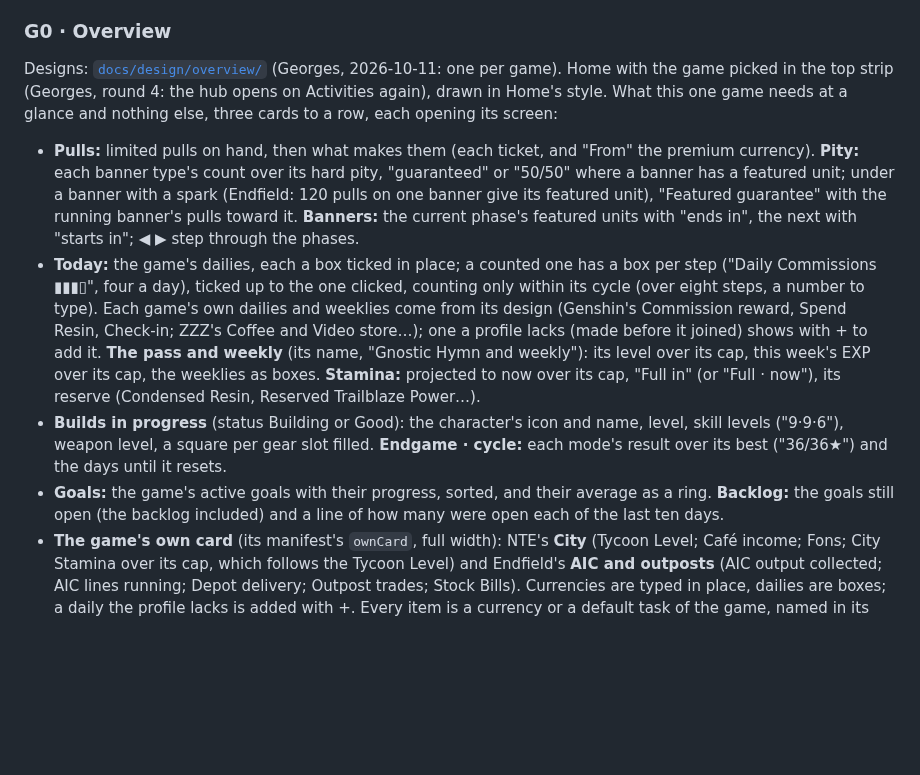
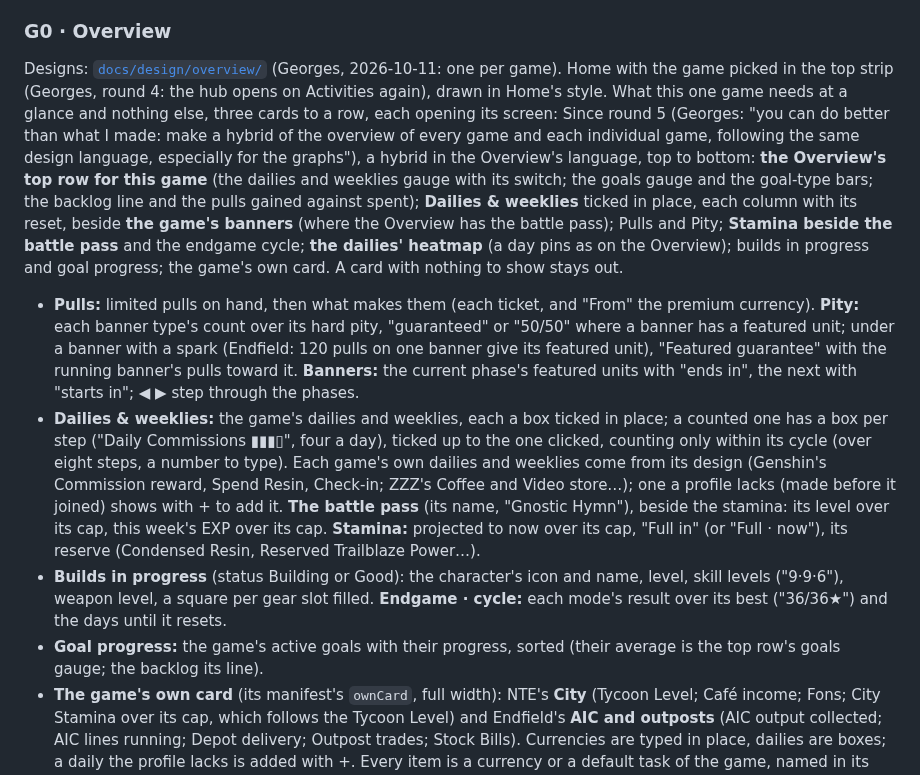
Before and after one commit to adam-riffi/gacha-hub, a Markdown page: docs/WIREFRAMES.md, the part around the change. Drawn GitHub-style; blank space fills up the shorter version.

```diff
--- a/docs/WIREFRAMES.md
+++ b/docs/WIREFRAMES.md
@@ -88,12 +88,12 @@ Picture: [`g1-activities.png`](design/wireframes/g1-activities.png) · static pa
 
 ### G0 · Overview
 
-Designs: [`docs/design/overview/`](design/overview/) (Georges, 2026-10-11: one per game). Home with the game picked in the top strip (Georges, round 4: the hub opens on Activities again), drawn in Home's style. What this one game needs at a glance and nothing else, three cards to a row, each opening its screen:
+Designs: [`docs/design/overview/`](design/overview/) (Georges, 2026-10-11: one per game). Home with the game picked in the top strip (Georges, round 4: the hub opens on Activities again), drawn in Home's style. What this one game needs at a glance and nothing else, three cards to a row, each opening its screen: Since round 5 (Georges: "you can do better than what I made: make a hybrid of the overview of every game and each individual game, following the same design language, especially for the graphs"), a hybrid in the Overview's language, top to bottom: **the Overview's top row for this game** (the dailies and weeklies gauge with its switch; the goals gauge and the goal-type bars; the backlog line and the pulls gained against spent); **Dailies & weeklies** ticked in place, each column with its reset, beside **the game's banners** (where the Overview has the battle pass); Pulls and Pity; **Stamina beside the battle pass** and the endgame cycle; **the dailies' heatmap** (a day pins as on the Overview); builds in progress and goal progress; the game's own card. A card with nothing to show stays out.
 
 - **Pulls:** limited pulls on hand, then what makes them (each ticket, and "From" the premium currency). **Pity:** each banner type's count over its hard pity, "guaranteed" or "50/50" where a banner has a featured unit; under a banner with a spark (Endfield: 120 pulls on one banner give its featured unit), "Featured guarantee" with the running banner's pulls toward it. **Banners:** the current phase's featured units with "ends in", the next with "starts in"; ◀ ▶ step through the phases.
-- **Today:** the game's dailies, each a box ticked in place; a counted one has a box per step ("Daily Commissions ▮▮▮▯", four a day), ticked up to the one clicked, counting only within its cycle (over eight steps, a number to type). Each game's own dailies and weeklies come from its design (Genshin's Commission reward, Spend Resin, Check-in; ZZZ's Coffee and Video store…); one a profile lacks (made before it joined) shows with + to add it. **The pass and weekly** (its name, "Gnostic Hymn and weekly"): its level over its cap, this week's EXP over its cap, the weeklies as boxes. **Stamina:** projected to now over its cap, "Full in" (or "Full · now"), its reserve (Condensed Resin, Reserved Trailblaze Power…).
+- **Dailies & weeklies:** the game's dailies and weeklies, each a box ticked in place; a counted one has a box per step ("Daily Commissions ▮▮▮▯", four a day), ticked up to the one clicked, counting only within its cycle (over eight steps, a number to type). Each game's own dailies and weeklies come from its design (Genshin's Commission reward, Spend Resin, Check-in; ZZZ's Coffee and Video store…); one a profile lacks (made before it joined) shows with + to add it. **The battle pass** (its name, "Gnostic Hymn"), beside the stamina: its level over its cap, this week's EXP over its cap. **Stamina:** projected to now over its cap, "Full in" (or "Full · now"), its reserve (Condensed Resin, Reserved Trailblaze Power…).
 - **Builds in progress** (status Building or Good): the character's icon and name, level, skill levels ("9·9·6"), weapon level, a square per gear slot filled. **Endgame · cycle:** each mode's result over its best ("36/36★") and the days until it resets.
-- **Goals:** the game's active goals with their progress, sorted, and their average as a ring. **Backlog:** the goals still open (the backlog included) and a line of how many were open each of the last ten days.
+- **Goal progress:** the game's active goals with their progress, sorted (their average is the top row's goals gauge; the backlog its line).
 - **The game's own card** (its manifest's `ownCard`, full width): NTE's **City** (Tycoon Level; Café income; Fons; City Stamina over its cap, which follows the Tycoon Level) and Endfield's **AIC and outposts** (AIC output collected; AIC lines running; Depot delivery; Outpost trades; Stock Bills). Currencies are typed in place, dailies are boxes; a daily the profile lacks is added with +. Every item is a currency or a default task of the game, named in its reference sheet (the conformance suite checks).
 
 ### G2 · Endgame
```
Also changed, not shown: docs/AUDIT-2026-10-12-round5.md (+2 -1 lines), docs/PROJECT-GUIDE.md (+6 -5 lines), docs/screens/02-home-game.jpg, 4 other files.
